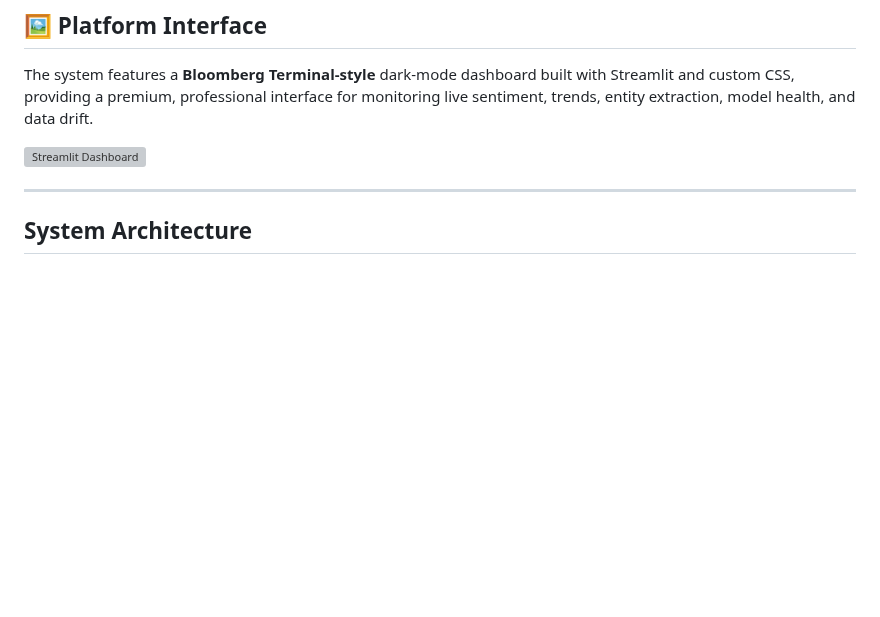
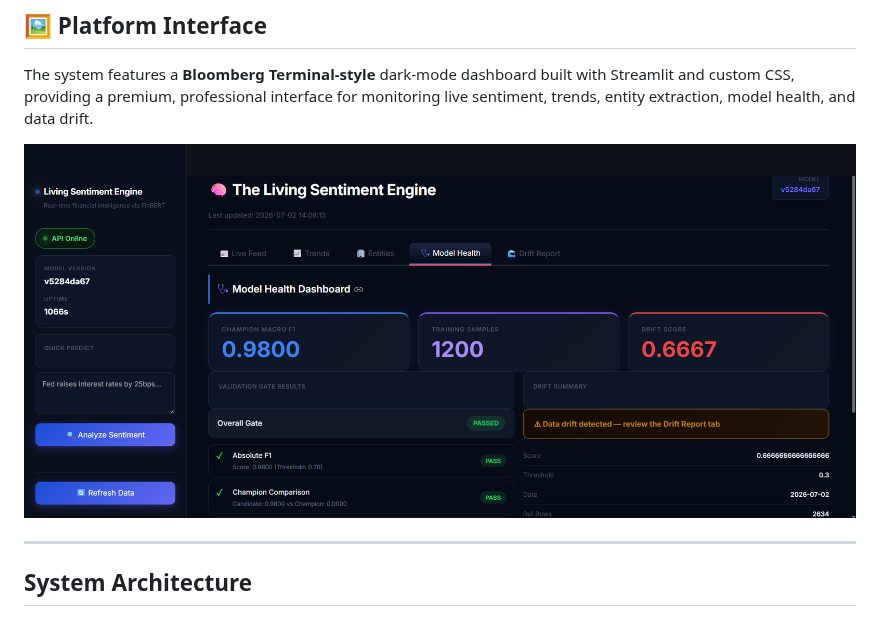
Before and after one commit to medlouaynjima/Living-Sentiment-Engine-pipeline, a Markdown page: README.md, the part around the change. Drawn GitHub-style; pictures changed too: assets/dashboard.png (added); blank space fills up the shorter version; grey boxes are pictures that could not be loaded.

Commit message:
feat: add dashboard visualization image to assets directory

```diff
--- a/README.md
+++ b/README.md
@@ -33,7 +33,7 @@ The system is deployed on Microsoft Azure using a `Standard B2s_v2` instance (2
 
 The system features a **Bloomberg Terminal-style** dark-mode dashboard built with Streamlit and custom CSS, providing a premium, professional interface for monitoring live sentiment, trends, entity extraction, model health, and data drift.
 
-![Streamlit Dashboard](assets/dashboard.gif)
+![Streamlit Dashboard](assets/dashboard.png)
 
 ---
 
```
